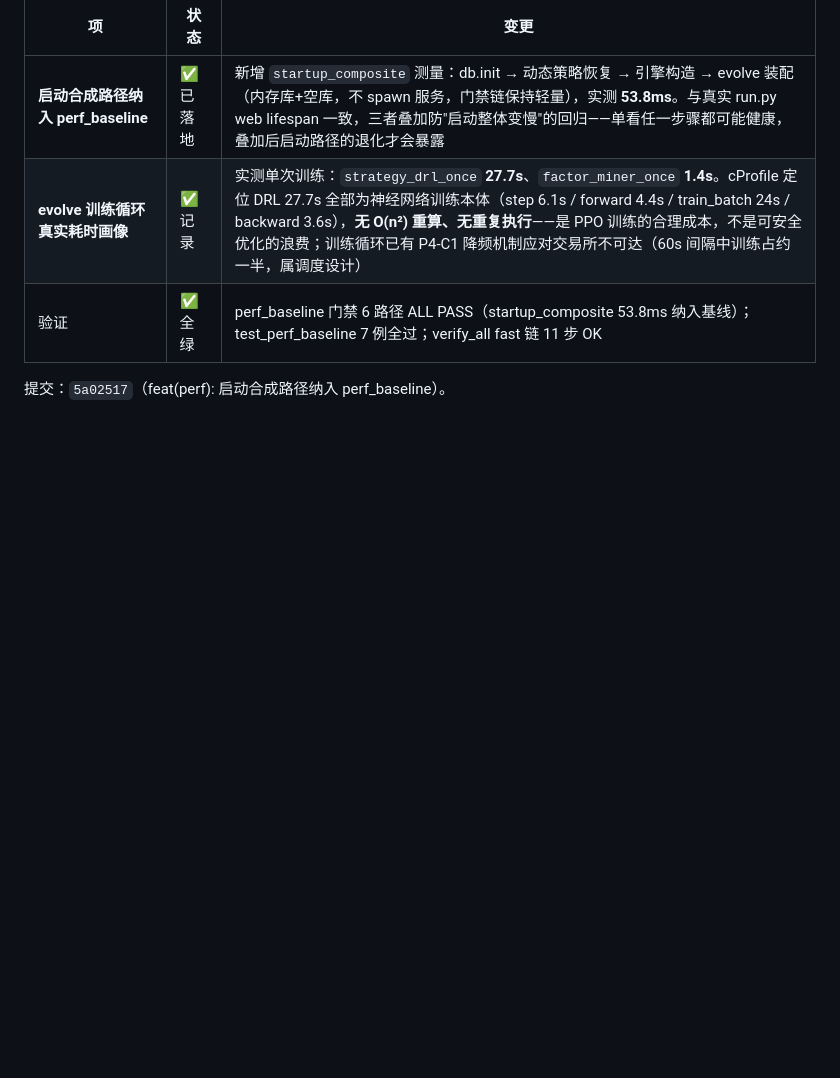
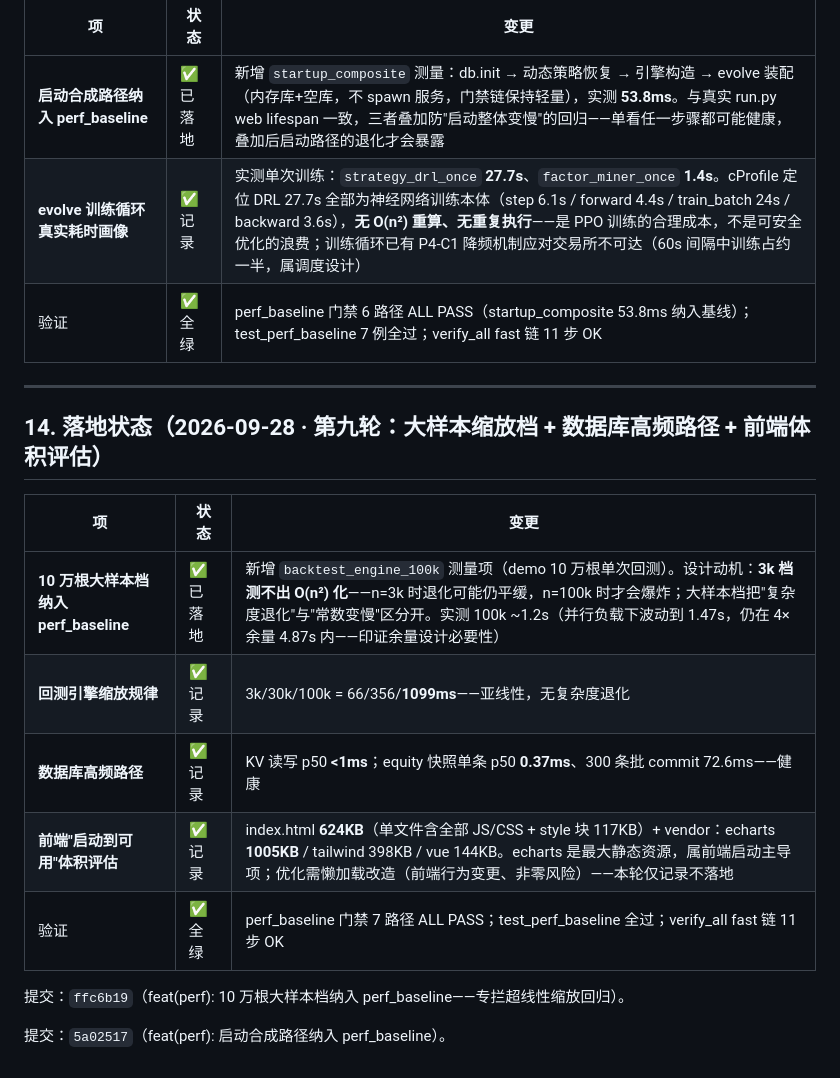
Before and after one commit to hikari4151/crypto-ai-trader, a Markdown page: docs/开发流程与工具链探索报告.md, the part around the change. Rendered like a GitHub page; blank space fills up the shorter version.

Commit message:
docs(infra): 记录第九轮——10万根大样本档入 perf_baseline + 数据库高频路径 + 前端体积评估

```diff
--- a/docs/开发流程与工具链探索报告.md
+++ b/docs/开发流程与工具链探索报告.md
@@ -351,4 +351,18 @@ EXEMPT 自洽/E2/E7 基线/仓库全绿/--list）。
 | **evolve 训练循环真实耗时画像** | ✅ 记录 | 实测单次训练：`strategy_drl_once` **27.7s**、`factor_miner_once` **1.4s**。cProfile 定位 DRL 27.7s 全部为神经网络训练本体（step 6.1s / forward 4.4s / train_batch 24s / backward 3.6s），**无 O(n²) 重算、无重复执行**——是 PPO 训练的合理成本，不是可安全优化的浪费；训练循环已有 P4-C1 降频机制应对交易所不可达（60s 间隔中训练占约一半，属调度设计） |
 | 验证 | ✅ 全绿 | perf_baseline 门禁 6 路径 ALL PASS（startup_composite 53.8ms 纳入基线）；test_perf_baseline 7 例全过；verify_all fast 链 11 步 OK |
 
+---
+
+## 14. 落地状态（2026-09-28 · 第九轮：大样本缩放档 + 数据库高频路径 + 前端体积评估）
+
+| 项 | 状态 | 变更 |
+|---|---|---|
+| **10 万根大样本档纳入 perf_baseline** | ✅ 已落地 | 新增 `backtest_engine_100k` 测量项（demo 10 万根单次回测）。设计动机：**3k 档测不出 O(n²) 化**——n=3k 时退化可能仍平缓，n=100k 时才会爆炸；大样本档把"复杂度退化"与"常数变慢"区分开。实测 100k ~1.2s（并行负载下波动到 1.47s，仍在 4× 余量 4.87s 内——印证余量设计必要性） |
+| **回测引擎缩放规律** | ✅ 记录 | 3k/30k/100k = 66/356/**1099ms**——亚线性，无复杂度退化 |
+| **数据库高频路径** | ✅ 记录 | KV 读写 p50 **<1ms**；equity 快照单条 p50 **0.37ms**、300 条批 commit 72.6ms——健康 |
+| **前端"启动到可用"体积评估** | ✅ 记录 | index.html **624KB**（单文件含全部 JS/CSS + style 块 117KB）+ vendor：echarts **1005KB** / tailwind 398KB / vue 144KB。echarts 是最大静态资源，属前端启动主导项；优化需懒加载改造（前端行为变更、非零风险）——本轮仅记录不落地 |
+| 验证 | ✅ 全绿 | perf_baseline 门禁 7 路径 ALL PASS；test_perf_baseline 全过；verify_all fast 链 11 步 OK |
+
+提交：`ffc6b19`（feat(perf): 10 万根大样本档纳入 perf_baseline——专拦超线性缩放回归）。
+
 提交：`5a02517`（feat(perf): 启动合成路径纳入 perf_baseline）。
```
